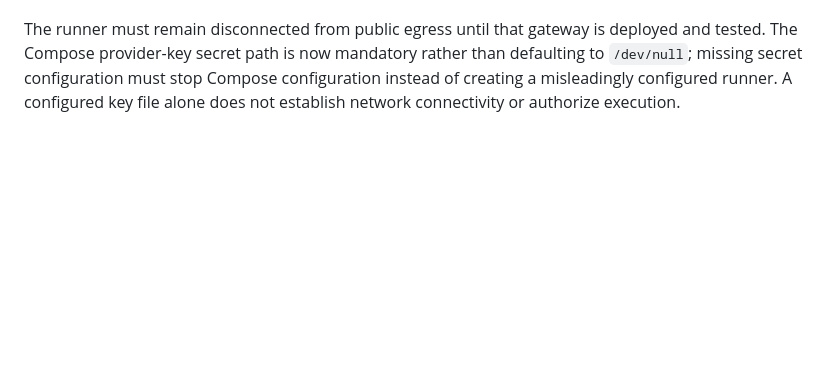
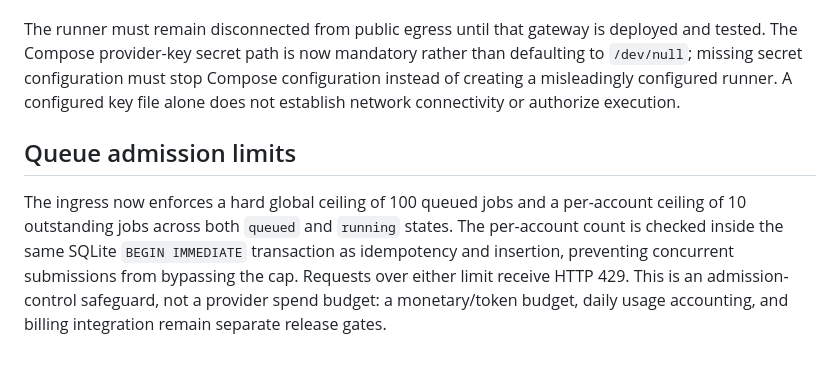
Before and after one commit to kkarmacy/declarafy, a Markdown page: docs/openharness-production-readiness.md, the part around the change. Rendered like a GitHub page; blank space fills up the shorter version.

Commit message:
Document per-user OpenHarness queue admission limit

```diff
--- a/docs/openharness-production-readiness.md
+++ b/docs/openharness-production-readiness.md
@@ -139,3 +139,8 @@ Before any execution test, implement and independently review a dedicated authen
 - has bounded connections, request sizes, timeouts, and auditable policy configuration.
 
 The runner must remain disconnected from public egress until that gateway is deployed and tested. The Compose provider-key secret path is now mandatory rather than defaulting to `/dev/null`; missing secret configuration must stop Compose configuration instead of creating a misleadingly configured runner. A configured key file alone does not establish network connectivity or authorize execution.
+
+
+## Queue admission limits
+
+The ingress now enforces a hard global ceiling of 100 queued jobs and a per-account ceiling of 10 outstanding jobs across both `queued` and `running` states. The per-account count is checked inside the same SQLite `BEGIN IMMEDIATE` transaction as idempotency and insertion, preventing concurrent submissions from bypassing the cap. Requests over either limit receive HTTP 429. This is an admission-control safeguard, not a provider spend budget: a monetary/token budget, daily usage accounting, and billing integration remain separate release gates.
```
